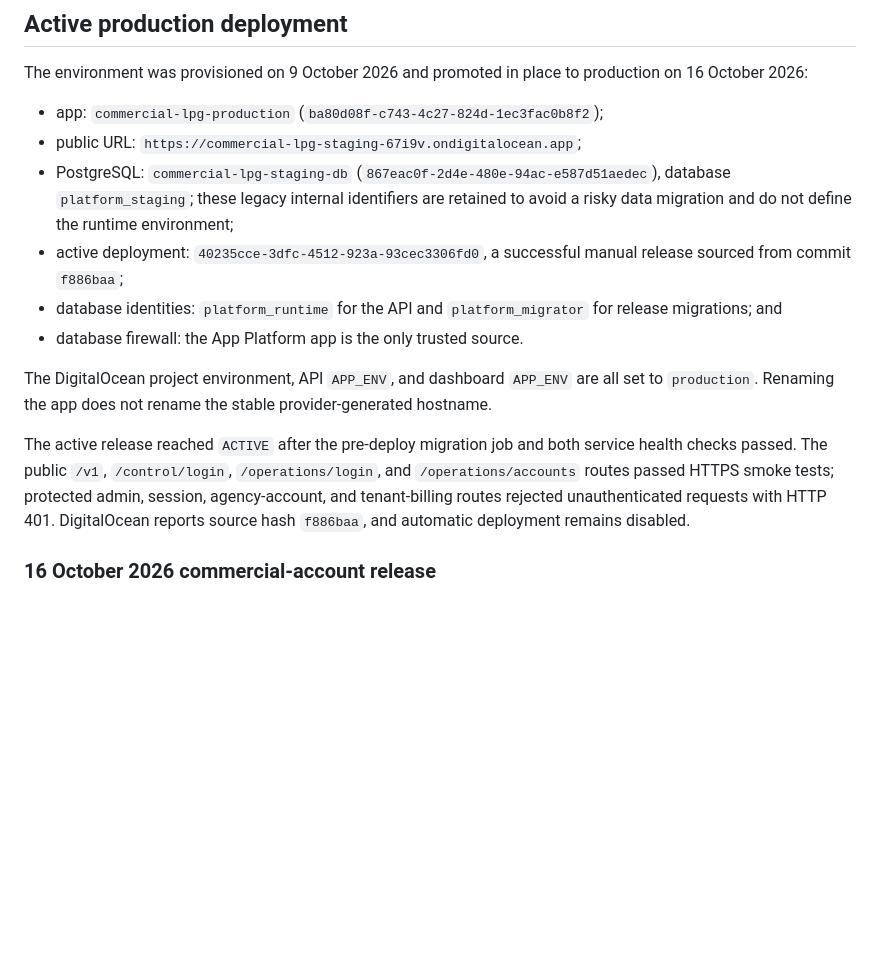
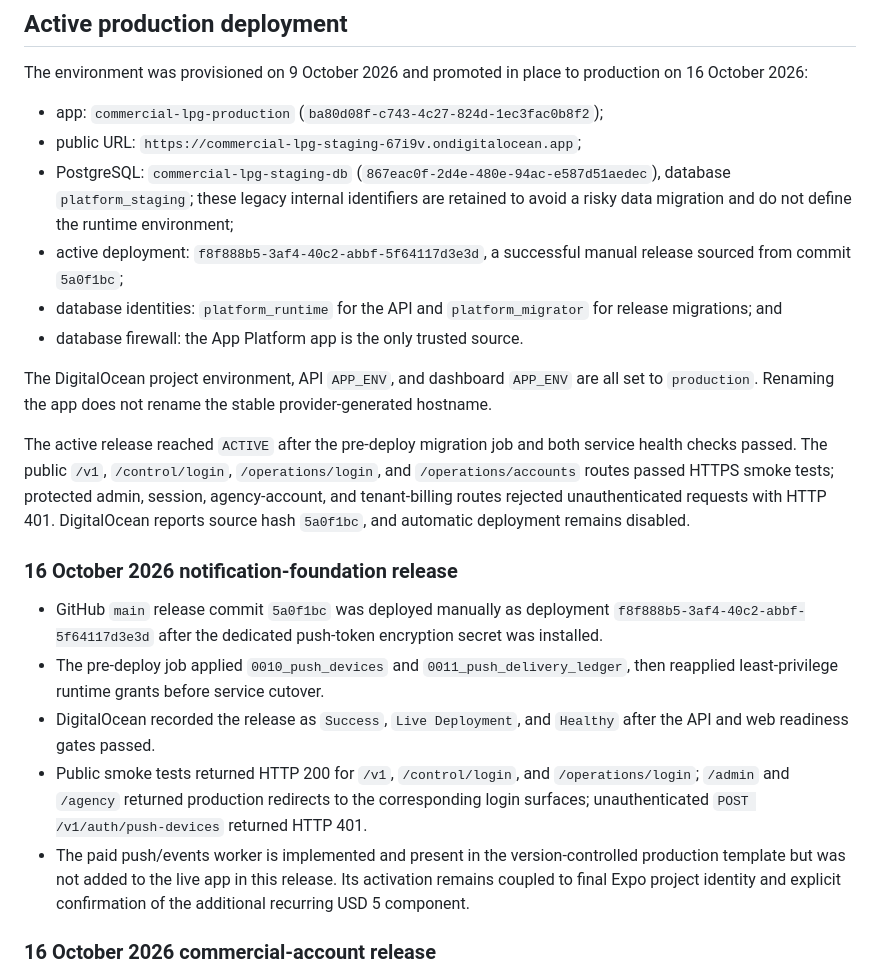
Before and after one commit to m-capital-tech/GasAgency, a Markdown page: infra/digitalocean/README.md, the part around the change. GitHub-like rendering; blank space fills up the shorter version.

Commit message:
Record production notification release

```diff
--- a/infra/digitalocean/README.md
+++ b/infra/digitalocean/README.md
@@ -145,13 +145,21 @@ The environment was provisioned on 9 October 2026 and promoted in place to produ
 - app: `commercial-lpg-production` (`ba80d08f-c743-4c27-824d-1ec3fac0b8f2`);
 - public URL: `https://commercial-lpg-staging-67i9v.ondigitalocean.app`;
 - PostgreSQL: `commercial-lpg-staging-db` (`867eac0f-2d4e-480e-94ac-e587d51aedec`), database `platform_staging`; these legacy internal identifiers are retained to avoid a risky data migration and do not define the runtime environment;
-- active deployment: `40235cce-3dfc-4512-923a-93cec3306fd0`, a successful manual release sourced from commit `f886baa`;
+- active deployment: `f8f888b5-3af4-40c2-abbf-5f64117d3e3d`, a successful manual release sourced from commit `5a0f1bc`;
 - database identities: `platform_runtime` for the API and `platform_migrator` for release migrations; and
 - database firewall: the App Platform app is the only trusted source.
 
 The DigitalOcean project environment, API `APP_ENV`, and dashboard `APP_ENV` are all set to `production`. Renaming the app does not rename the stable provider-generated hostname.
 
-The active release reached `ACTIVE` after the pre-deploy migration job and both service health checks passed. The public `/v1`, `/control/login`, `/operations/login`, and `/operations/accounts` routes passed HTTPS smoke tests; protected admin, session, agency-account, and tenant-billing routes rejected unauthenticated requests with HTTP 401. DigitalOcean reports source hash `f886baa`, and automatic deployment remains disabled.
+The active release reached `ACTIVE` after the pre-deploy migration job and both service health checks passed. The public `/v1`, `/control/login`, `/operations/login`, and `/operations/accounts` routes passed HTTPS smoke tests; protected admin, session, agency-account, and tenant-billing routes rejected unauthenticated requests with HTTP 401. DigitalOcean reports source hash `5a0f1bc`, and automatic deployment remains disabled.
+
+### 16 October 2026 notification-foundation release
+
+- GitHub `main` release commit `5a0f1bc` was deployed manually as deployment `f8f888b5-3af4-40c2-abbf-5f64117d3e3d` after the dedicated push-token encryption secret was installed.
+- The pre-deploy job applied `0010_push_devices` and `0011_push_delivery_ledger`, then reapplied least-privilege runtime grants before service cutover.
+- DigitalOcean recorded the release as `Success`, `Live Deployment`, and `Healthy` after the API and web readiness gates passed.
+- Public smoke tests returned HTTP 200 for `/v1`, `/control/login`, and `/operations/login`; `/admin` and `/agency` returned production redirects to the corresponding login surfaces; unauthenticated `POST /v1/auth/push-devices` returned HTTP 401.
+- The paid push/events worker is implemented and present in the version-controlled production template but was not added to the live app in this release. Its activation remains coupled to final Expo project identity and explicit confirmation of the additional recurring USD 5 component.
 
 ### 16 October 2026 commercial-account release
 
```
Also changed, not shown: SESSION_LOG.md (+1 -0 lines).
